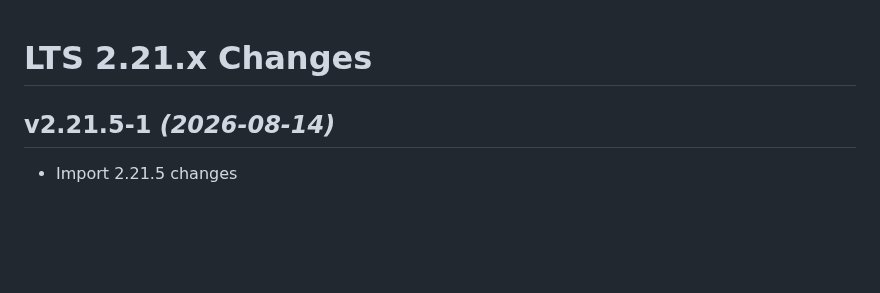
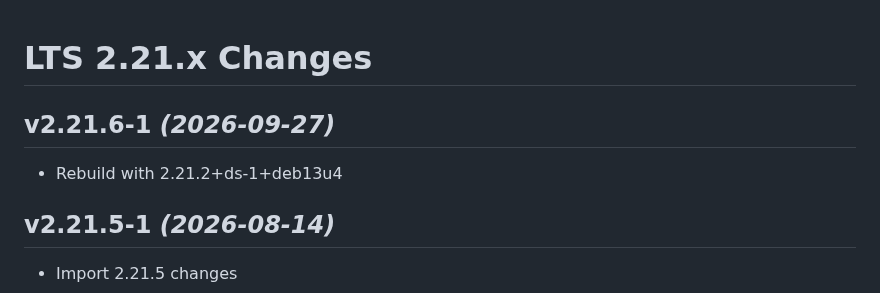
Before and after one commit to guimard/llng-docker, a Markdown page: Changes.md, the part around the change. Rendered like a GitHub page; blank space fills up the shorter version.

Commit message:
v2.21.6-1

```diff
--- a/Changes.md
+++ b/Changes.md
@@ -1,4 +1,7 @@
 # LTS 2.21.x Changes
+
+## v2.21.6-1 _(2026-09-27)_
+* Rebuild with 2.21.2+ds-1+deb13u4
 
 ## v2.21.5-1 _(2026-08-14)_
 * Import 2.21.5 changes
```
